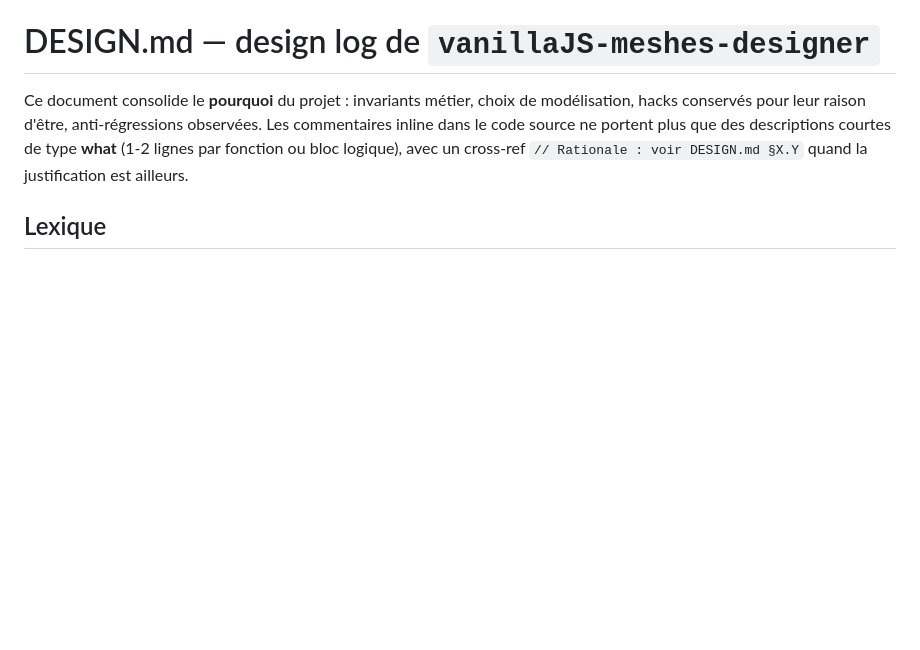
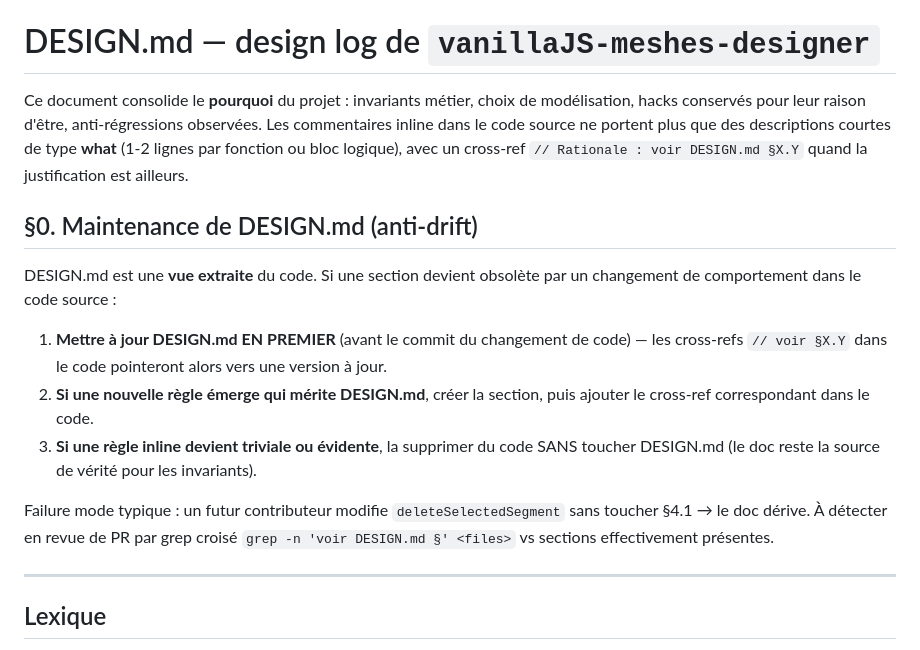
Before and after one commit to herveheritier/vanillajs-meshes-designer, a Markdown page: DESIGN.md, the part around the change. Drawn GitHub-style; blank space fills up the shorter version.

Commit message:
docs(design): §0 maintenance preface for anti-drift discipline
Add a short preface at the top of DESIGN.md explaining how to keep
the doc and the code in sync as future contributors modify behavior:

  1. Update DESIGN.md BEFORE modifying the code that backs a section.
  2. Create a new section if a new non-obvious invariant emerges.
  3. Trim inline rationale when it becomes trivial (doc stays the
     sole source of truth for invariants).

Detectable failure mode: a PR changes deleteSelectedSegment / §4.1
mismatch. Catchable via:
  grep -n "voir DESIGN.md \u00a7" <files> | sort -u
cross-checked against actual section headers in DESIGN.md.

No JS change in this commit; pure DESIGN.md addition.

```diff
--- a/DESIGN.md
+++ b/DESIGN.md
@@ -5,6 +5,25 @@ hacks conservés pour leur raison d'être, anti-régressions observées. Les com
 inline dans le code source ne portent plus que des descriptions courtes de type
 **what** (1-2 lignes par fonction ou bloc logique), avec un cross-ref
 `// Rationale : voir DESIGN.md §X.Y` quand la justification est ailleurs.
+
+## §0. Maintenance de DESIGN.md (anti-drift)
+
+DESIGN.md est une **vue extraite** du code. Si une section devient obsolète par un
+changement de comportement dans le code source :
+
+1. **Mettre à jour DESIGN.md EN PREMIER** (avant le commit du changement de code)
+   — les cross-refs `// voir §X.Y` dans le code pointeront alors vers une version
+   à jour.
+2. **Si une nouvelle règle émerge qui mérite DESIGN.md**, créer la section, puis
+   ajouter le cross-ref correspondant dans le code.
+3. **Si une règle inline devient triviale ou évidente**, la supprimer du code SANS
+   toucher DESIGN.md (le doc reste la source de vérité pour les invariants).
+
+Failure mode typique : un futur contributeur modifie `deleteSelectedSegment` sans
+toucher §4.1 → le doc dérive. À détecter en revue de PR par grep croisé
+`grep -n 'voir DESIGN.md §' <files>` vs sections effectivement présentes.
+
+---
 
 ## Lexique
 
```
